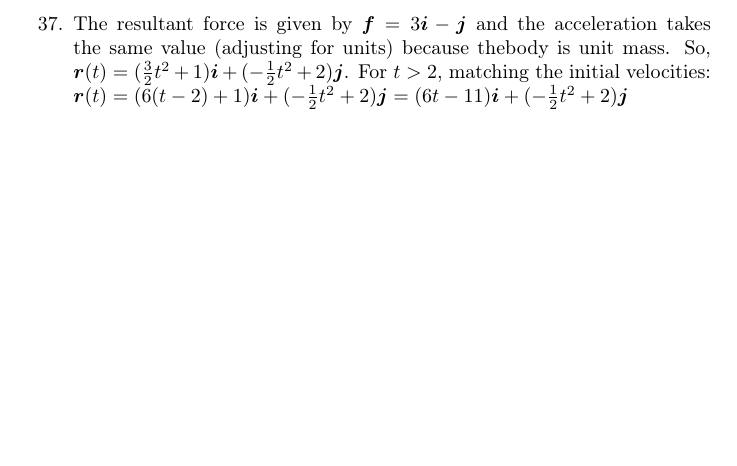
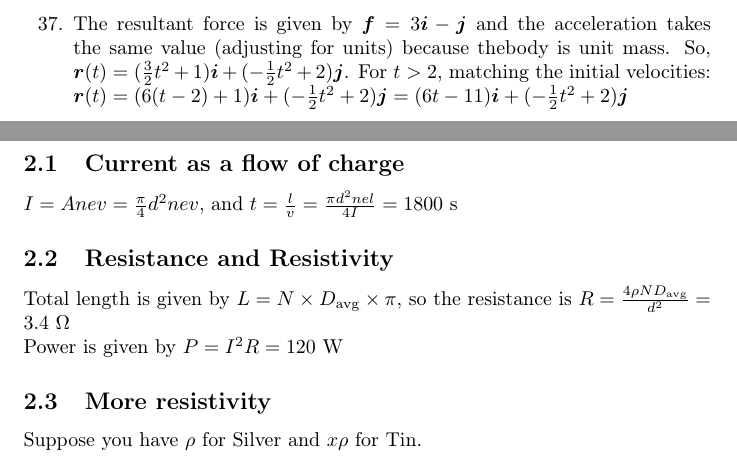
Before and after one commit to Harik-S/oxford-prep-work, a LaTeX document (main.tex): part of page 4 of 5 before the commit and two parts of pages 4 and 5 of 5 after it, the two joined at a grey line, cut so that both start at the same text, the shorter picture padded with empty space. Compiled offline with pdfLaTeX.

Commit message:
Some electricity

```diff
--- a/main.tex
+++ b/main.tex
@@ -80,4 +80,12 @@
 \end{enumerate}
 \newpage
 \section{Electricity}
+\subsection{Current as a flow of charge}
+$I=Anev=\frac{\pi}{4}d^2 nev$, and $t=\frac{l}{v}=\frac{\pi d^2 nel}{4I}=1800 \text{ s}$
+\subsection{Resistance and Resistivity}
+Total length is given by $L=N \times D_{\text{avg}} \times \pi$, so the resistance is $R=\frac{4\rho N D_{\text{avg}}}{ d^2}=3.4 \text{ }\Omega$
+\newline
+Power is given by $P=I^2 R = 120 \text{ W}$
+\subsection{More resistivity}
+Suppose you have $\rho$ for Silver and $x \rho$ for Tin.
 \end{document}
```
Also changed, not shown: main.pdf.
